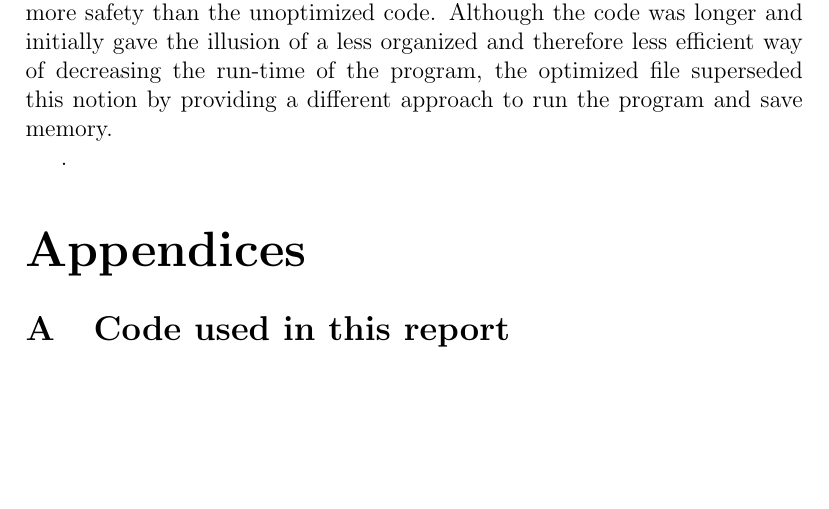
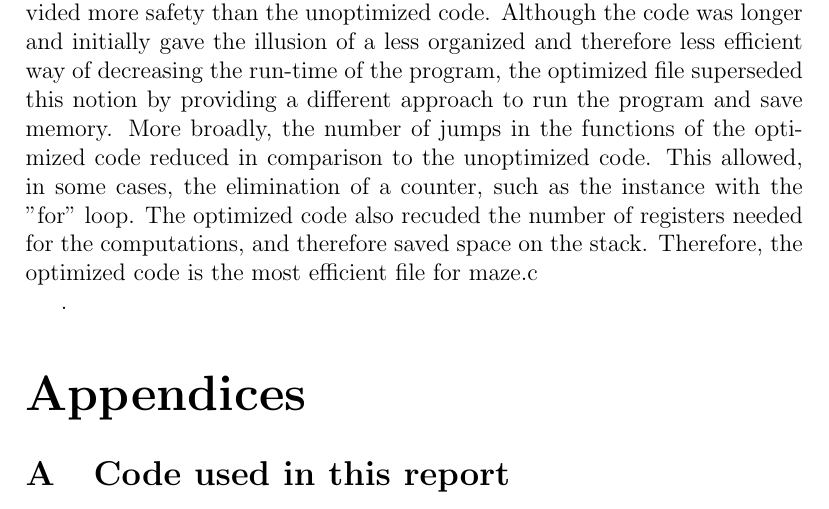
Before and after one commit to isiphonyourgas/ecs50-final, a LaTeX document (Final Report.tex): part of page 6 of 6 before the commit and part of page 6 of 7 after it, cut so that both start at the same text, the shorter picture padded with empty space. Compiled offline with pdfLaTeX.

Commit message:
added the conclusion

```diff
--- a/Final Report.tex
+++ b/Final Report.tex
@@ -236,6 +236,7 @@ more safety than the unoptimized code. Although the code was longer and
 initially gave the illusion of a less organized and therefore less efficient
 way of decreasing the run-time of the program, the optimized file superseded
 this notion by providing a different approach to run the program and save memory.
+More broadly, the number of jumps in the functions of the optimized code reduced in comparison to the unoptimized code. This allowed, in some cases, the elimination of a counter, such as the instance with the "for" loop. The optimized code also recuded the number of registers needed for the computations, and therefore saved space on the stack. Therefore, the optimized code is the most efficient file for maze.c
 \appendix .
 \appendixpage
 \section{Code used in this report}
```
